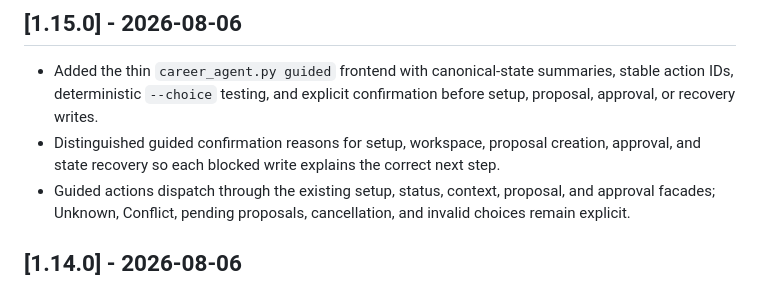
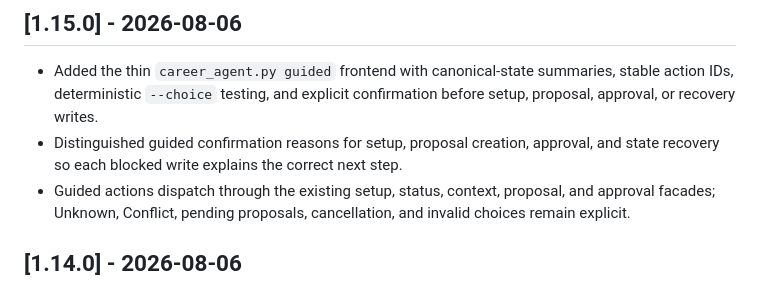
Before and after one commit to younnieCutler/japan-career-agent, a Markdown page: CHANGELOG.md, the part around the change. Drawn GitHub-style.

Commit message:
Restore historical changelog wording

```diff
--- a/CHANGELOG.md
+++ b/CHANGELOG.md
@@ -931,7 +931,7 @@
 - Added the thin `career_agent.py guided` frontend with canonical-state summaries, stable action
   IDs, deterministic `--choice` testing, and explicit confirmation before setup, proposal, approval,
   or recovery writes.
-- Distinguished guided confirmation reasons for setup, workspace, proposal creation, approval, and state
+- Distinguished guided confirmation reasons for setup, proposal creation, approval, and state
   recovery so each blocked write explains the correct next step.
 - Guided actions dispatch through the existing setup, status, context, proposal, and approval
   facades; Unknown, Conflict, pending proposals, cancellation, and invalid choices remain explicit.
```
